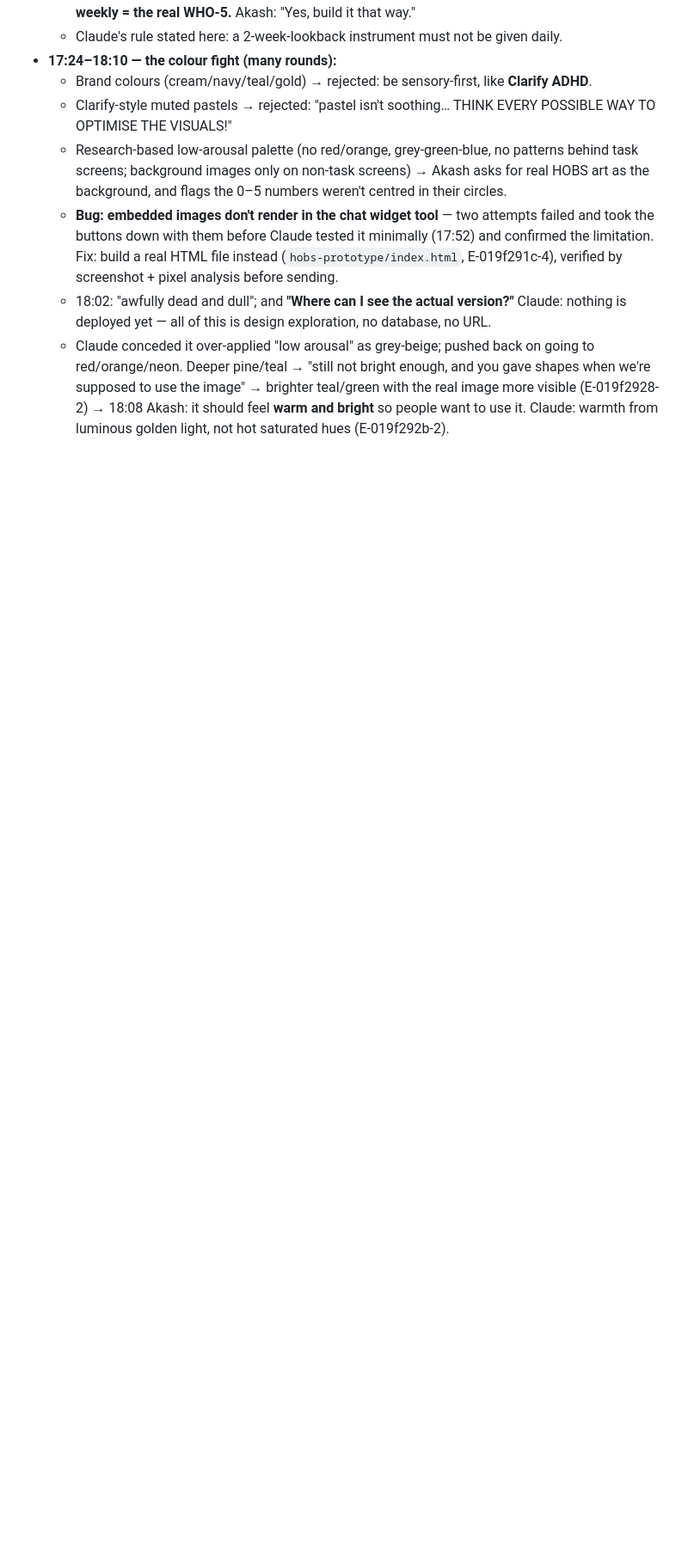
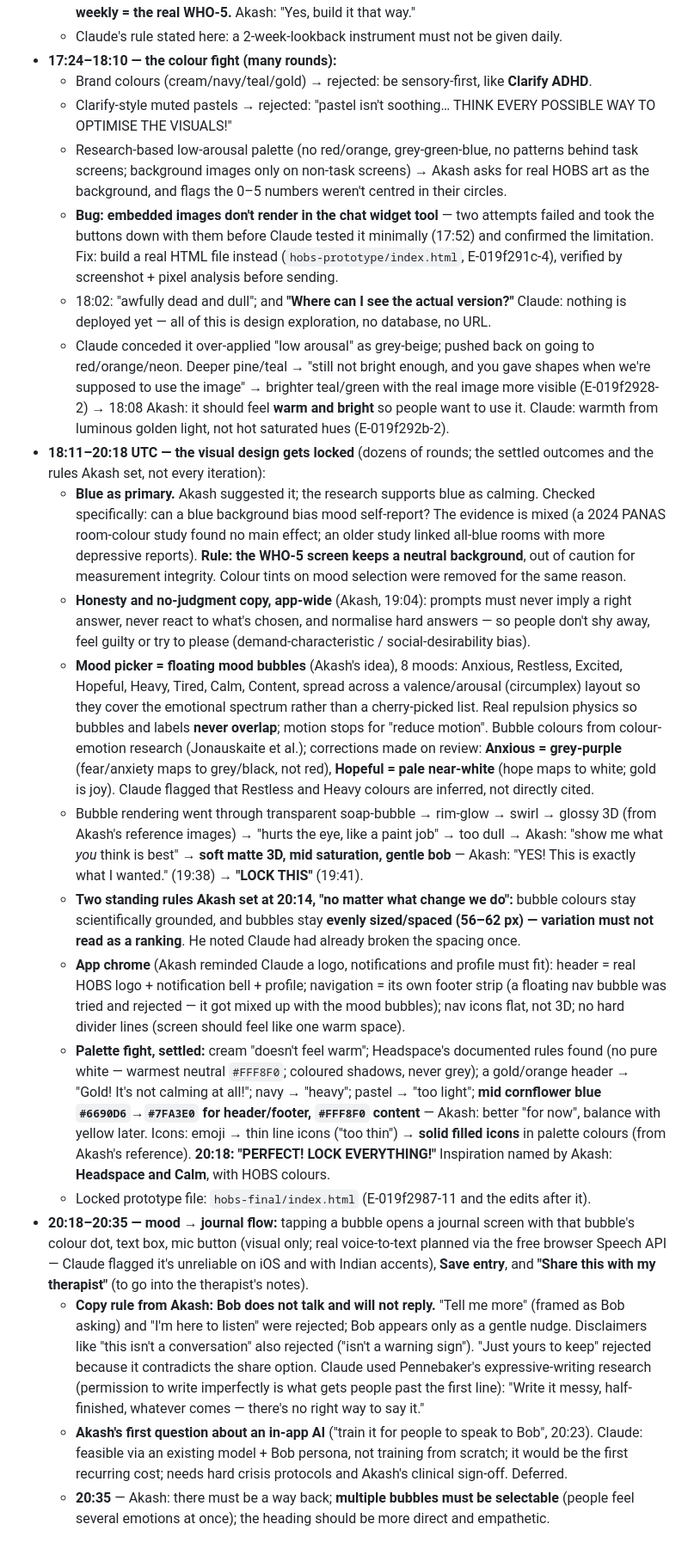
Before and after one commit to homeofbeautifulsouls-sys/hobs-companion-app, a Markdown page: docs/HISTORY.md, the part around the change. Shown at 86% size. Drawn GitHub-style; blank space fills up the shorter version.

Commit message:
History: Jul 3 design lock, mood bubbles, journal flow (to 20:35 UTC)
Co-Authored-By: Claude Opus 5.5 <noreply@anthropic.com>
Claude-Session: https://claude.ai/code/session_016cFWEqp9ZJMTeXsySY4VmS

```diff
--- a/docs/HISTORY.md
+++ b/docs/HISTORY.md
@@ -161,3 +161,57 @@ pattern the app sessions followed.
     we're supposed to use the image" → brighter teal/green with the real image more visible
     (E-019f2928-2) → 18:08 Akash: it should feel **warm and bright** so people want to use
     it. Claude: warmth from luminous golden light, not hot saturated hues (E-019f292b-2).
+- **18:11–20:18 UTC — the visual design gets locked** (dozens of rounds; the settled
+  outcomes and the rules Akash set, not every iteration):
+  - **Blue as primary.** Akash suggested it; the research supports blue as calming.
+    Checked specifically: can a blue background bias mood self-report? The evidence is mixed
+    (a 2024 PANAS room-colour study found no main effect; an older study linked all-blue rooms
+    with more depressive reports). **Rule: the WHO-5 screen keeps a neutral background**, out
+    of caution for measurement integrity. Colour tints on mood selection were removed for the
+    same reason.
+  - **Honesty and no-judgment copy, app-wide** (Akash, 19:04): prompts must never imply a right
+    answer, never react to what's chosen, and normalise hard answers — so people don't shy
+    away, feel guilty or try to please (demand-characteristic / social-desirability bias).
+  - **Mood picker = floating mood bubbles** (Akash's idea), 8 moods: Anxious, Restless,
+    Excited, Hopeful, Heavy, Tired, Calm, Content, spread across a valence/arousal
+    (circumplex) layout so they cover the emotional spectrum rather than a cherry-picked list.
+    Real repulsion physics so bubbles and labels **never overlap**; motion stops for "reduce
+    motion". Bubble colours from colour-emotion research (Jonauskaite et al.); corrections
+    made on review: **Anxious = grey-purple** (fear/anxiety maps to grey/black, not red),
+    **Hopeful = pale near-white** (hope maps to white; gold is joy). Claude flagged that
+    Restless and Heavy colours are inferred, not directly cited.
+  - Bubble rendering went through transparent soap-bubble → rim-glow → swirl → glossy 3D
+    (from Akash's reference images) → "hurts the eye, like a paint job" → too dull → Akash:
+    "show me what *you* think is best" → **soft matte 3D, mid saturation, gentle bob** —
+    Akash: "YES! This is exactly what I wanted." (19:38) → **"LOCK THIS"** (19:41).
+  - **Two standing rules Akash set at 20:14, "no matter what change we do":** bubble colours
+    stay scientifically grounded, and bubbles stay **evenly sized/spaced (56–62 px) — variation
+    must not read as a ranking**. He noted Claude had already broken the spacing once.
+  - **App chrome** (Akash reminded Claude a logo, notifications and profile must fit): header =
+    real HOBS logo + notification bell + profile; navigation = its own footer strip (a floating
+    nav bubble was tried and rejected — it got mixed up with the mood bubbles); nav icons
+    flat, not 3D; no hard divider lines (screen should feel like one warm space).
+  - **Palette fight, settled:** cream "doesn't feel warm"; Headspace's documented rules found
+    (no pure white — warmest neutral `#FFF8F0`; coloured shadows, never grey); a gold/orange
+    header → "Gold! It's not calming at all!"; navy → "heavy"; pastel → "too light";
+    **mid cornflower blue `#6690D6`→`#7FA3E0` for header/footer, `#FFF8F0` content** — Akash:
+    better "for now", balance with yellow later. Icons: emoji → thin line icons ("too thin")
+    → **solid filled icons** in palette colours (from Akash's reference). **20:18: "PERFECT!
+    LOCK EVERYTHING!"** Inspiration named by Akash: **Headspace and Calm**, with HOBS colours.
+  - Locked prototype file: `hobs-final/index.html` (E-019f2987-11 and the edits after it).
+- **20:18–20:35 — mood → journal flow:** tapping a bubble opens a journal screen with that
+  bubble's colour dot, text box, mic button (visual only; real voice-to-text planned via the
+  free browser Speech API — Claude flagged it's unreliable on iOS and with Indian accents),
+  **Save entry**, and **"Share this with my therapist"** (to go into the therapist's notes).
+  - **Copy rule from Akash: Bob does not talk and will not reply.** "Tell me more" (framed as
+    Bob asking) and "I'm here to listen" were rejected; Bob appears only as a gentle nudge.
+    Disclaimers like "this isn't a conversation" also rejected ("isn't a warning sign"). "Just
+    yours to keep" rejected because it contradicts the share option. Claude used Pennebaker's
+    expressive-writing research (permission to write imperfectly is what gets people past the
+    first line): "Write it messy, half-finished, whatever comes — there's no right way to say it."
+  - **Akash's first question about an in-app AI** ("train it for people to speak to Bob",
+    20:23). Claude: feasible via an existing model + Bob persona, not training from scratch;
+    it would be the first recurring cost; needs hard crisis protocols and Akash's clinical
+    sign-off. Deferred.
+  - **20:35** — Akash: there must be a way back; **multiple bubbles must be selectable** (people
+    feel several emotions at once); the heading should be more direct and empathetic.
```
Also changed, not shown: docs/HISTORY_PROGRESS.md (+1 -1 lines).
